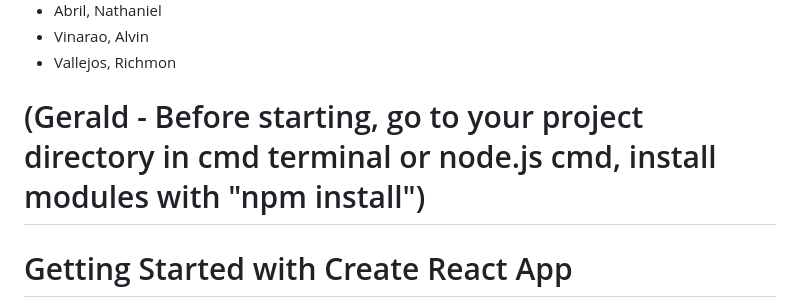
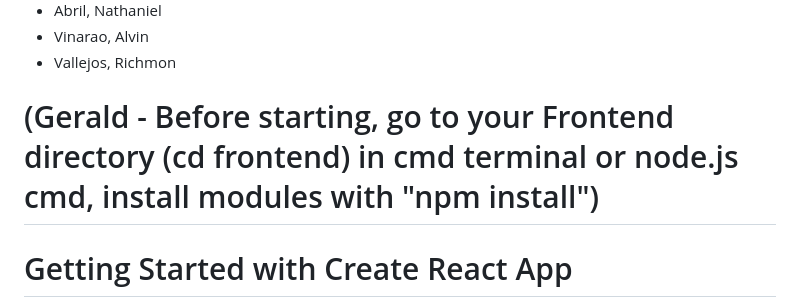
Before and after one commit to rjymgln/SoftDev, a Markdown page: Frontend/README.md, the part around the change. Rendered like a GitHub page.

```diff
--- a/Frontend/README.md
+++ b/Frontend/README.md
@@ -11,7 +11,7 @@
 + Vinarao, Alvin
 + Vallejos, Richmon
 
-# (Gerald - Before starting, go to your project directory in cmd terminal or node.js cmd, install modules with "npm install")
+# (Gerald - Before starting, go to your Frontend directory (cd frontend) in cmd terminal or node.js cmd, install modules with "npm install")
 # Getting Started with Create React App
 
 This project was bootstrapped with [Create React App](https://github.com/facebook/create-react-app).
```
